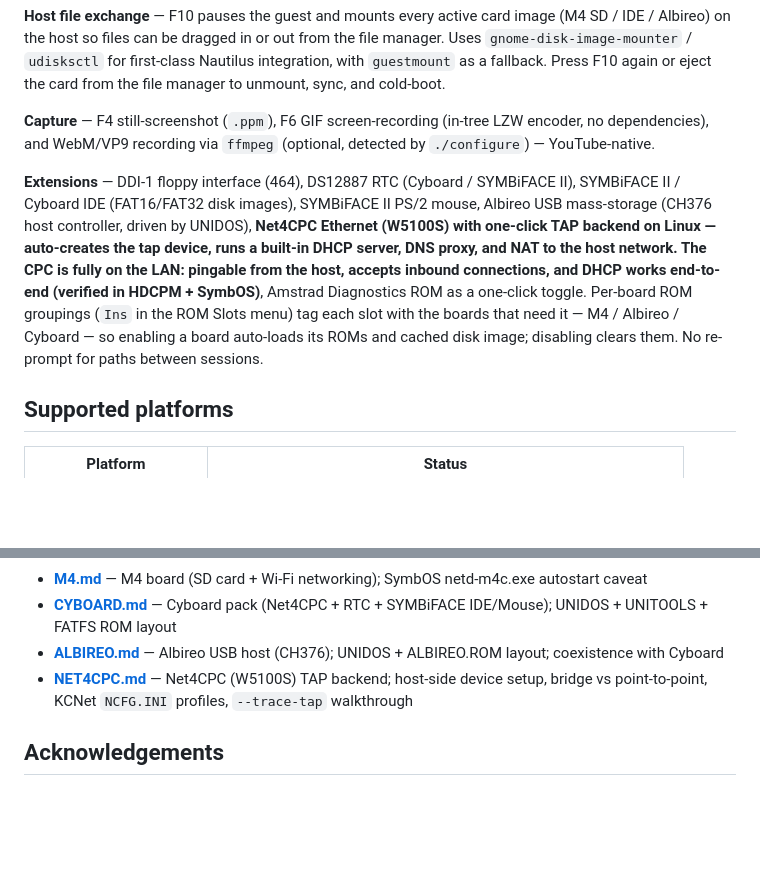
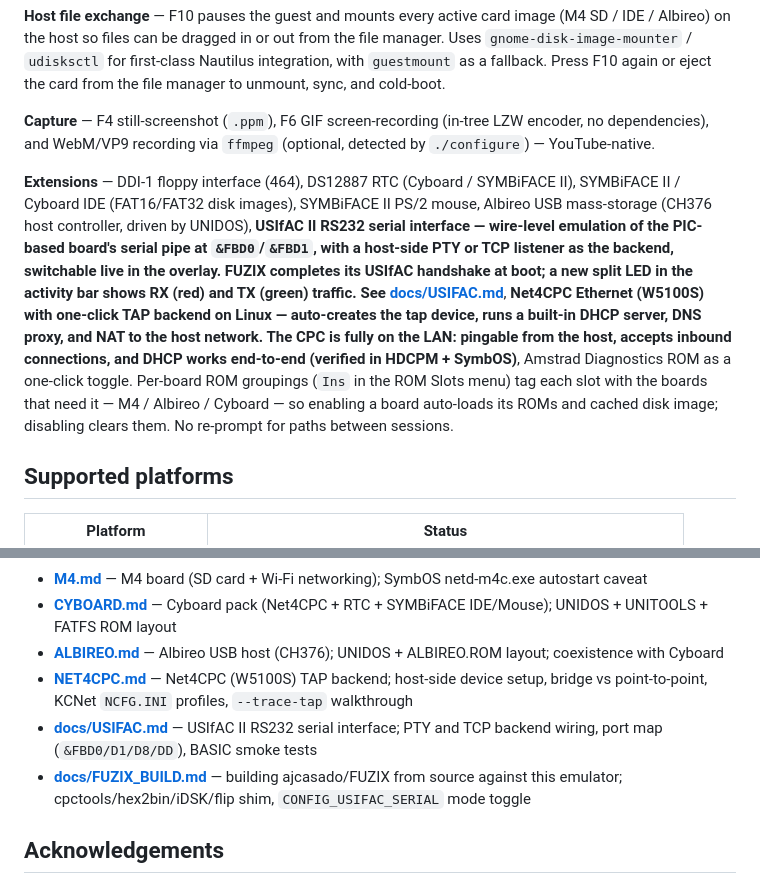
Before and after one commit to salvogendut/1984, a Markdown page: README.md, 2 parts joined by grey strips. Rendered like a GitHub page; blank space fills up the shorter version.

```diff
--- a/README.md
+++ b/README.md
@@ -32,7 +32,7 @@ Boots to Locomotive BASIC. Commercial games and standard software run well. Demo
 
 **Capture** — F4 still-screenshot (`.ppm`), F6 GIF screen-recording (in-tree LZW encoder, no dependencies), and WebM/VP9 recording via `ffmpeg` (optional, detected by `./configure`) — YouTube-native.
 
-**Extensions** — DDI-1 floppy interface (464), DS12887 RTC (Cyboard / SYMBiFACE II), SYMBiFACE II / Cyboard IDE (FAT16/FAT32 disk images), SYMBiFACE II PS/2 mouse, Albireo USB mass-storage (CH376 host controller, driven by UNIDOS), **Net4CPC Ethernet (W5100S) with one-click TAP backend on Linux — auto-creates the tap device, runs a built-in DHCP server, DNS proxy, and NAT to the host network. The CPC is fully on the LAN: pingable from the host, accepts inbound connections, and DHCP works end-to-end (verified in HDCPM + SymbOS)**, Amstrad Diagnostics ROM as a one-click toggle. Per-board ROM groupings (`Ins` in the ROM Slots menu) tag each slot with the boards that need it — M4 / Albireo / Cyboard — so enabling a board auto-loads its ROMs and cached disk image; disabling clears them. No re-prompt for paths between sessions.
+**Extensions** — DDI-1 floppy interface (464), DS12887 RTC (Cyboard / SYMBiFACE II), SYMBiFACE II / Cyboard IDE (FAT16/FAT32 disk images), SYMBiFACE II PS/2 mouse, Albireo USB mass-storage (CH376 host controller, driven by UNIDOS), **USIfAC II RS232 serial interface — wire-level emulation of the PIC-based board's serial pipe at `&FBD0`/`&FBD1`, with a host-side PTY or TCP listener as the backend, switchable live in the overlay. FUZIX completes its USIfAC handshake at boot; a new split LED in the activity bar shows RX (red) and TX (green) traffic. See [docs/USIFAC.md](docs/USIFAC.md)**, **Net4CPC Ethernet (W5100S) with one-click TAP backend on Linux — auto-creates the tap device, runs a built-in DHCP server, DNS proxy, and NAT to the host network. The CPC is fully on the LAN: pingable from the host, accepts inbound connections, and DHCP works end-to-end (verified in HDCPM + SymbOS)**, Amstrad Diagnostics ROM as a one-click toggle. Per-board ROM groupings (`Ins` in the ROM Slots menu) tag each slot with the boards that need it — M4 / Albireo / Cyboard — so enabling a board auto-loads its ROMs and cached disk image; disabling clears them. No re-prompt for paths between sessions.
 
 ## Supported platforms
 
@@ -78,6 +78,8 @@ Per-expansion guides:
 - **[CYBOARD.md](CYBOARD.md)** — Cyboard pack (Net4CPC + RTC + SYMBiFACE IDE/Mouse); UNIDOS + UNITOOLS + FATFS ROM layout
 - **[ALBIREO.md](ALBIREO.md)** — Albireo USB host (CH376); UNIDOS + ALBIREO.ROM layout; coexistence with Cyboard
 - **[NET4CPC.md](NET4CPC.md)** — Net4CPC (W5100S) TAP backend; host-side device setup, bridge vs point-to-point, KCNet `NCFG.INI` profiles, `--trace-tap` walkthrough
+- **[docs/USIFAC.md](docs/USIFAC.md)** — USIfAC II RS232 serial interface; PTY and TCP backend wiring, port map (`&FBD0/D1/D8/DD`), BASIC smoke tests
+- **[docs/FUZIX_BUILD.md](docs/FUZIX_BUILD.md)** — building ajcasado/FUZIX from source against this emulator; cpctools/hex2bin/iDSK/flip shim, `CONFIG_USIFAC_SERIAL` mode toggle
 
 ## Acknowledgements
 
```
Also changed, not shown: Development.md (+1 -0 lines), USAGE.md (+5 -0 lines).
